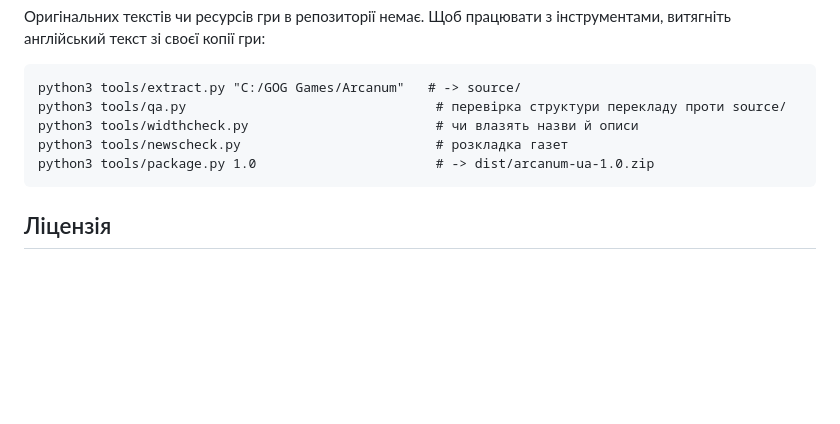
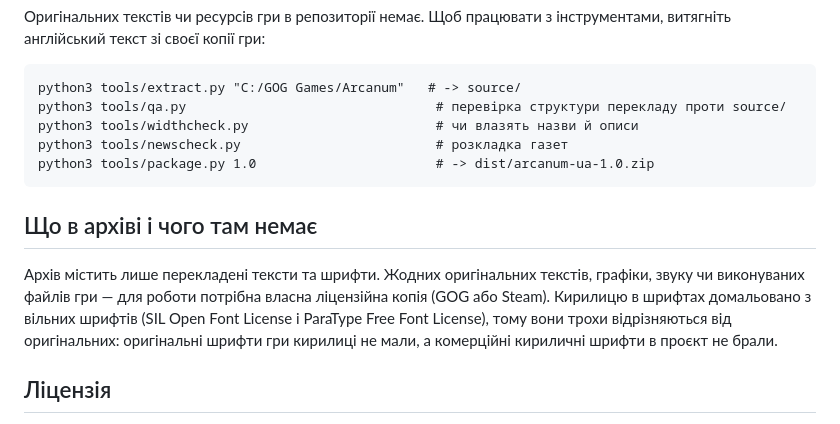
Before and after one commit to lu4nik/arcanum-ua, a Markdown page: README.md, the part around one of its changes. Rendered like a GitHub page; blank space fills up the shorter version.

````diff
--- a/README.md
+++ b/README.md
@@ -45,6 +54,14 @@ python3 tools/newscheck.py                         # розкладка газе
 python3 tools/package.py 1.0                       # -> dist/arcanum-ua-1.0.zip
 ```
 
+## Що в архіві і чого там немає
+
+Архів містить лише перекладені тексти та шрифти. Жодних оригінальних текстів, графіки, звуку чи
+виконуваних файлів гри — для роботи потрібна власна ліцензійна копія (GOG або Steam). Кирилицю в
+шрифтах домальовано з вільних шрифтів (SIL Open Font License і ParaType Free Font License), тому
+вони трохи відрізняються від оригінальних: оригінальні шрифти гри кирилиці не мали, а комерційні
+кириличні шрифти в проєкт не брали.
+
 ## Ліцензія
 
 - Переклад (`uk/`, `glossary/`, `docs/`): [CC BY-NC-SA 4.0](https://creativecommons.org/licenses/by-nc-sa/4.0/).
````
Also changed, not shown: other parts of README.md (+9 -0 lines), docs/screenshots/character-creation.png (added), docs/screenshots/main-menu.png (added), 3 other files.
